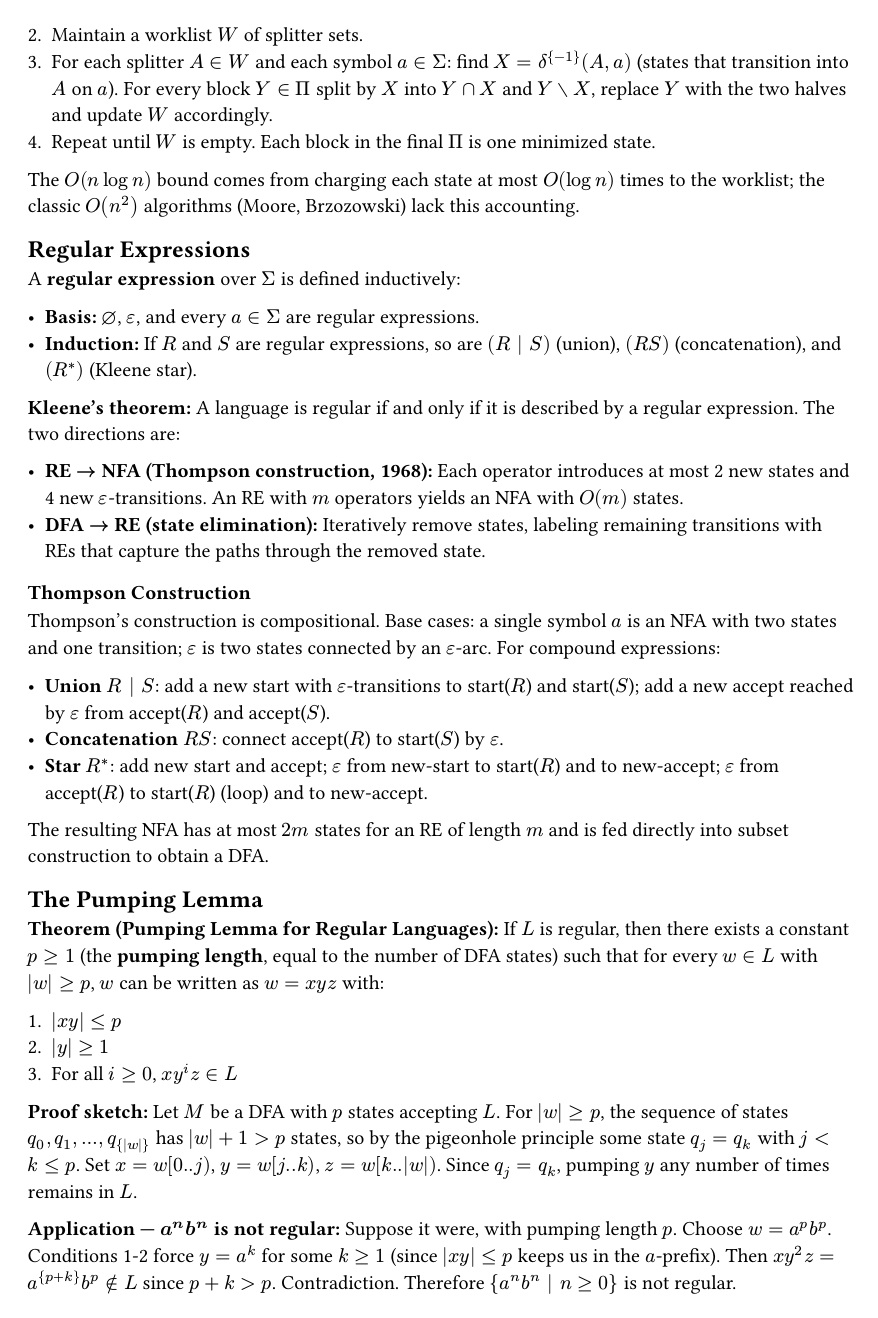
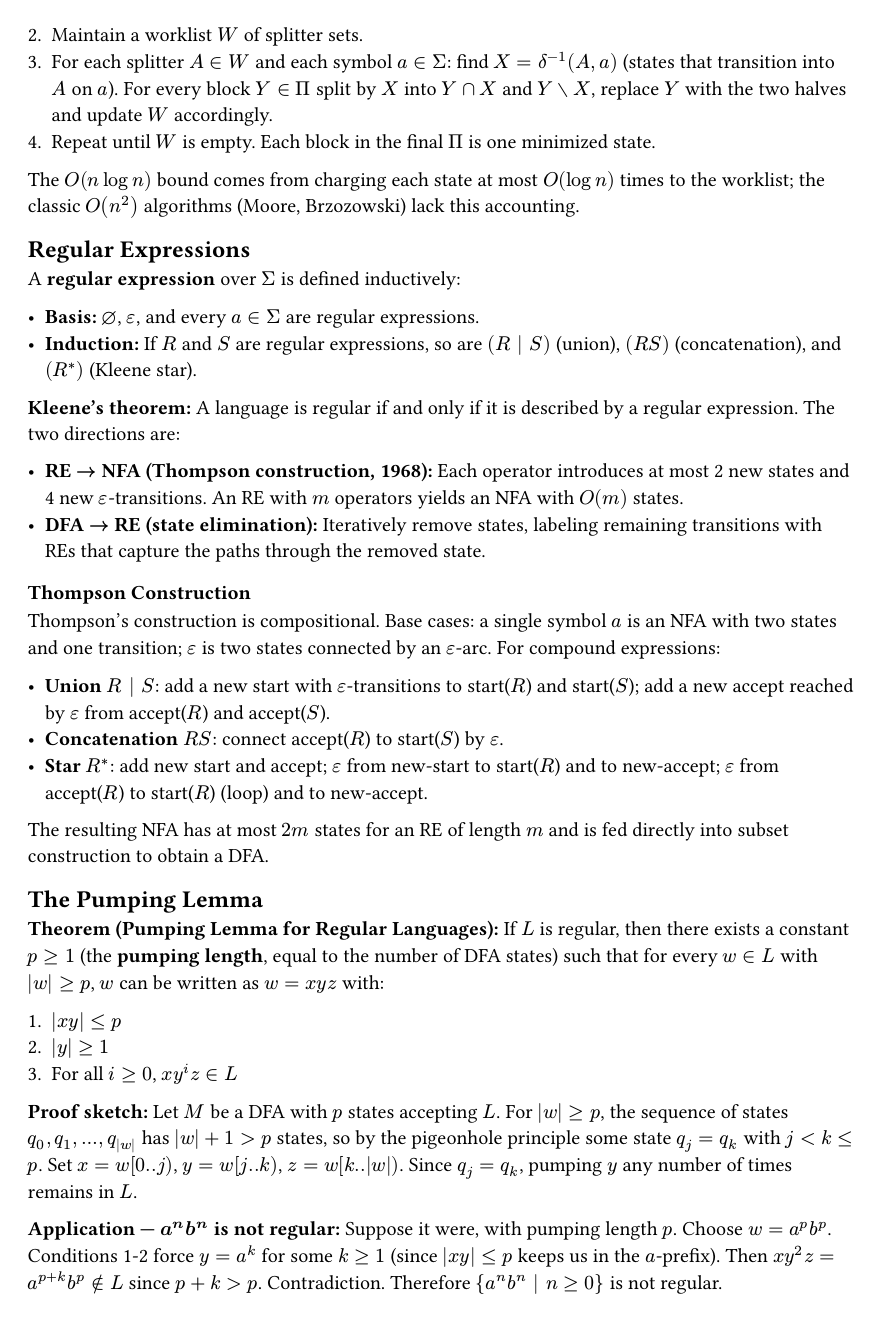
Before and after one commit to poyea/grimoire, a Typst document (programming-languages/foundations.typ): page 2 of 4. Compiled offline with Typst 0.15.

Commit message:
pl: fix LaTeX-brace superscripts in foundations/turing chapters

```diff
--- a/programming-languages/foundations.typ
+++ b/programming-languages/foundations.typ
@@ -62,7 +62,7 @@ equivalent to it in $O(n log n)$ time. The key idea is *partition refinement*:
 
 1. Initialize partition $Pi = { F, Q without F }$ (accepting vs non-accepting).
 2. Maintain a worklist $W$ of splitter sets.
-3. For each splitter $A in W$ and each symbol $a in Sigma$: find $X = delta^{-1}(A, a)$ (states
+3. For each splitter $A in W$ and each symbol $a in Sigma$: find $X = delta^(-1)(A, a)$ (states
    that transition into $A$ on $a$). For every block $Y in Pi$ split by $X$ into $Y inter X$
    and $Y without X$, replace $Y$ with the two halves and update $W$ accordingly.
 4. Repeat until $W$ is empty. Each block in the final $Pi$ is one minimized state.
@@ -112,13 +112,13 @@ every $w in L$ with $|w| >= p$, $w$ can be written as $w = x y z$ with:
 3. For all $i >= 0$, $x y^i z in L$
 
 *Proof sketch:* Let $M$ be a DFA with $p$ states accepting $L$. For $|w| >= p$, the
-sequence of states $q_0, q_1, dots, q_{|w|}$ has $|w|+1 > p$ states, so by the pigeonhole
+sequence of states $q_0, q_1, dots, q_(|w|)$ has $|w|+1 > p$ states, so by the pigeonhole
 principle some state $q_j = q_k$ with $j < k <= p$. Set $x = w[0..j)$, $y = w[j..k)$,
 $z = w[k..|w|)$. Since $q_j = q_k$, pumping $y$ any number of times remains in $L$.
 
 *Application — $a^n b^n$ is not regular:* Suppose it were, with pumping length $p$.
 Choose $w = a^p b^p$. Conditions 1-2 force $y = a^k$ for some $k >= 1$ (since $|x y| <= p$
-keeps us in the $a$-prefix). Then $x y^2 z = a^{p+k} b^p in.not L$ since $p+k > p$.
+keeps us in the $a$-prefix). Then $x y^2 z = a^(p+k) b^p in.not L$ since $p+k > p$.
 Contradiction. Therefore ${ a^n b^n | n >= 0 }$ is not regular.
 
 == Closure Properties
```
Also changed, not shown: programming-languages/turing-computability.typ (+1 -1 lines).
